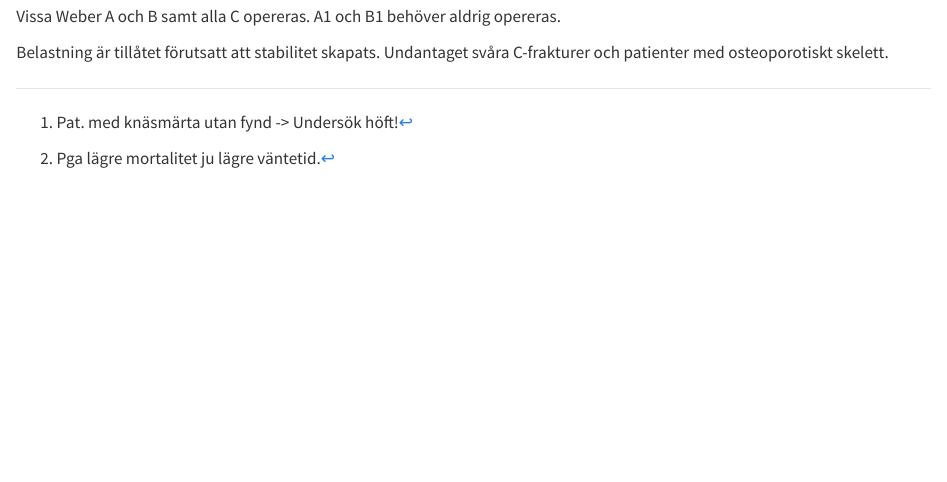
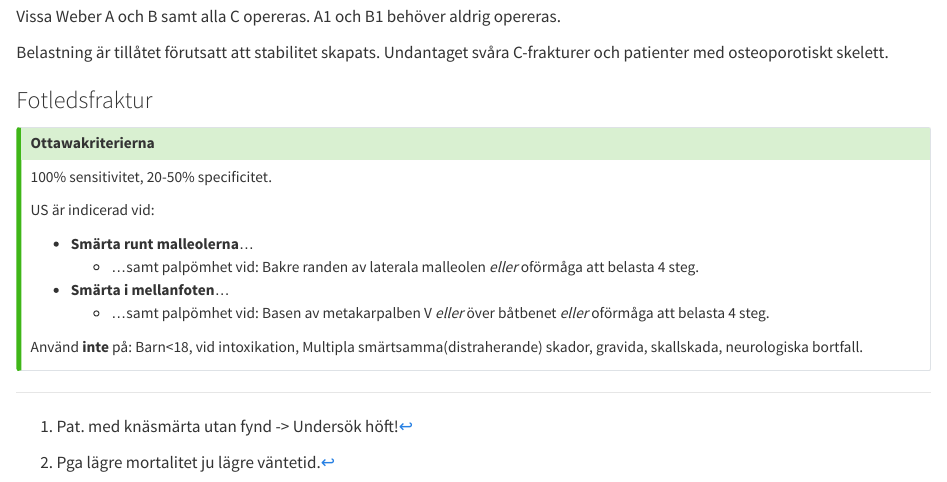
Before and after one commit to Eliassj/km3, a Quarto document (nedreextr.qmd): the page in a window 1100 px wide, from 8080 px down. Rendered offline with R 4.5, knitr and Pandoc in place of Quarto, with nearby package versions.

Commit message:
Update nedreextr.qmd

```diff
--- a/nedreextr.qmd
+++ b/nedreextr.qmd
@@ -500,3 +500,22 @@ Vissa Weber A och B samt alla C opereras. A1 och B1 behöver aldrig opereras.
 
 Belastning är tillåtet förutsatt att stabilitet skapats. Undantaget svåra
 C-frakturer och patienter med osteoporotiskt skelett.
+
+### Fotledsfraktur
+
+::: {.callout-tip}
+
+## Ottawakriterierna
+
+100% sensitivitet, 20-50% specificitet.
+
+US är indicerad vid:
+
+- **Smärta runt malleolerna**...
+  - ...samt palpömhet vid: Bakre randen av laterala malleolen *eller* oförmåga att belasta 4 steg.
+- **Smärta i mellanfoten**...
+  - ...samt palpömhet vid: Basen av metakarpalben V *eller* över båtbenet *eller* oförmåga att belasta 4 steg.
+
+Använd **inte** på: Barn<18, vid intoxikation, Multipla smärtsamma(distraherande) skador, gravida, skallskada, neurologiska bortfall.
+
+:::
```
